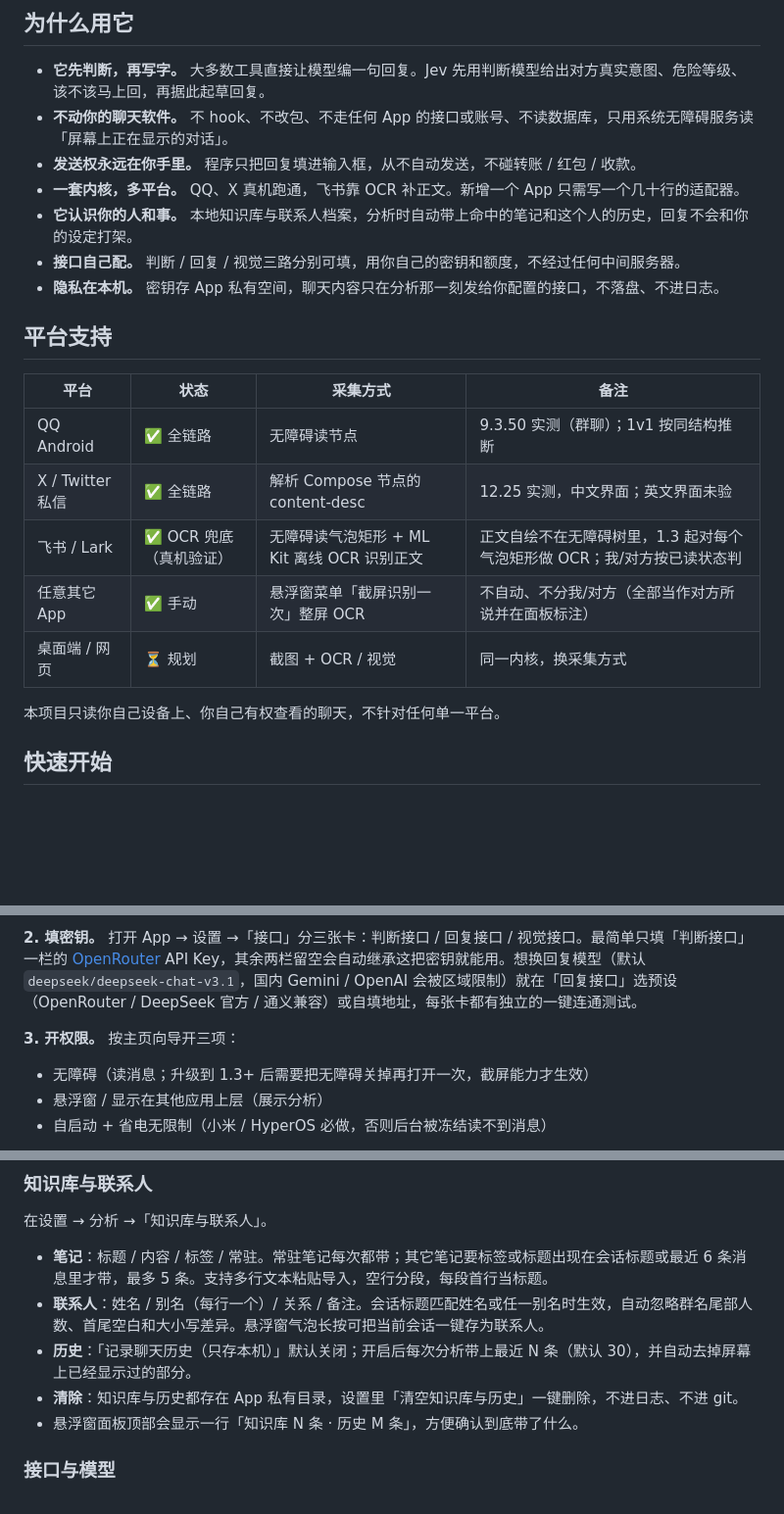
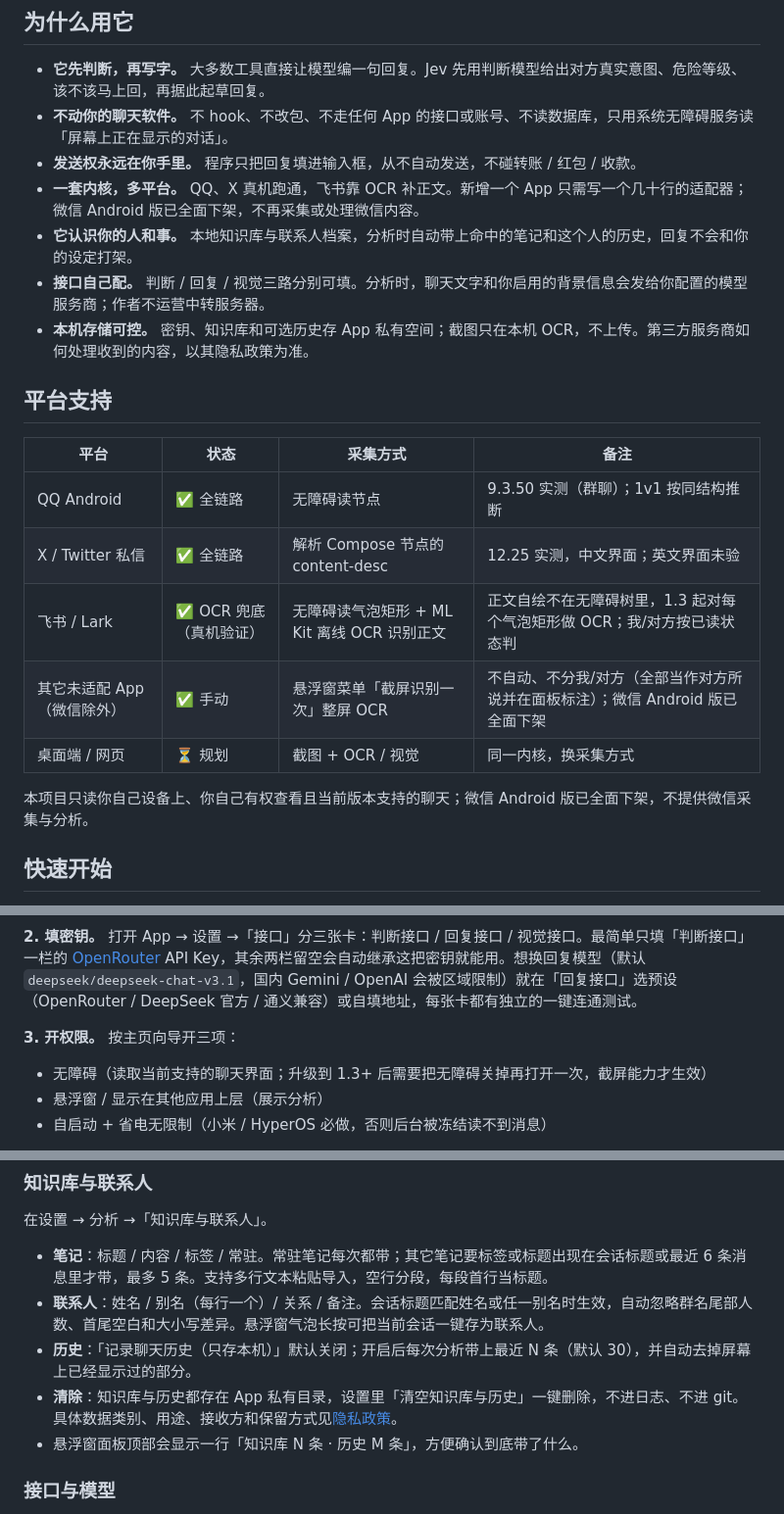
Before and after one commit to Finderchangchang/jev-chat-JARVIS, a Markdown page: README.md, 3 parts joined by grey strips. Shown: that part at 98% size. Rendered like a GitHub page; blank space fills up the shorter version.

```diff
--- a/README.md
+++ b/README.md
@@ -54,10 +54,10 @@
 - **它先判断，再写字。** 大多数工具直接让模型编一句回复。Jev 先用判断模型给出对方真实意图、危险等级、该不该马上回，再据此起草回复。
 - **不动你的聊天软件。** 不 hook、不改包、不走任何 App 的接口或账号、不读数据库，只用系统无障碍服务读「屏幕上正在显示的对话」。
 - **发送权永远在你手里。** 程序只把回复填进输入框，从不自动发送，不碰转账 / 红包 / 收款。
-- **一套内核，多平台。** QQ、X 真机跑通，飞书靠 OCR 补正文。新增一个 App 只需写一个几十行的适配器。
+- **一套内核，多平台。** QQ、X 真机跑通，飞书靠 OCR 补正文。新增一个 App 只需写一个几十行的适配器；微信 Android 版已全面下架，不再采集或处理微信内容。
 - **它认识你的人和事。** 本地知识库与联系人档案，分析时自动带上命中的笔记和这个人的历史，回复不会和你的设定打架。
-- **接口自己配。** 判断 / 回复 / 视觉三路分别可填，用你自己的密钥和额度，不经过任何中间服务器。
-- **隐私在本机。** 密钥存 App 私有空间，聊天内容只在分析那一刻发给你配置的接口，不落盘、不进日志。
+- **接口自己配。** 判断 / 回复 / 视觉三路分别可填。分析时，聊天文字和你启用的背景信息会发给你配置的模型服务商；作者不运营中转服务器。
+- **本机存储可控。** 密钥、知识库和可选历史存 App 私有空间；截图只在本机 OCR，不上传。第三方服务商如何处理收到的内容，以其隐私政策为准。
 
 ## 平台支持
 
@@ -66,10 +66,10 @@
 | QQ Android | ✅ 全链路 | 无障碍读节点 | 9.3.50 实测（群聊）；1v1 按同结构推断 |
 | X / Twitter 私信 | ✅ 全链路 | 解析 Compose 节点的 content-desc | 12.25 实测，中文界面；英文界面未验 |
 | 飞书 / Lark | ✅ OCR 兜底（真机验证） | 无障碍读气泡矩形 + ML Kit 离线 OCR 识别正文 | 正文自绘不在无障碍树里，1.3 起对每个气泡矩形做 OCR；我/对方按已读状态判 |
-| 任意其它 App | ✅ 手动 | 悬浮窗菜单「截屏识别一次」整屏 OCR | 不自动、不分我/对方（全部当作对方所说并在面板标注） |
+| 其它未适配 App（微信除外） | ✅ 手动 | 悬浮窗菜单「截屏识别一次」整屏 OCR | 不自动、不分我/对方（全部当作对方所说并在面板标注）；微信 Android 版已全面下架 |
 | 桌面端 / 网页 | ⏳ 规划 | 截图 + OCR / 视觉 | 同一内核，换采集方式 |
 
-本项目只读你自己设备上、你自己有权查看的聊天，不针对任何单一平台。
+本项目只读你自己设备上、你自己有权查看且当前版本支持的聊天；微信 Android 版已全面下架，不提供微信采集与分析。
 
 ## 快速开始
 
@@ -83,7 +83,7 @@ adb install -r apk/jev-assistant-v1.4-release.apk
 
 **3. 开权限。** 按主页向导开三项：
 
-- 无障碍（读消息；升级到 1.3+ 后需要把无障碍关掉再打开一次，截屏能力才生效）
+- 无障碍（读取当前支持的聊天界面；升级到 1.3+ 后需要把无障碍关掉再打开一次，截屏能力才生效）
 - 悬浮窗 / 显示在其他应用上层（展示分析）
 - 自启动 + 省电无限制（小米 / HyperOS 必做，否则后台被冻结读不到消息）
 
@@ -104,7 +104,7 @@ adb install -r apk/jev-assistant-v1.4-release.apk
 - **笔记**：标题 / 内容 / 标签 / 常驻。常驻笔记每次都带；其它笔记要标签或标题出现在会话标题或最近 6 条消息里才带，最多 5 条。支持多行文本粘贴导入，空行分段，每段首行当标题。
 - **联系人**：姓名 / 别名（每行一个）/ 关系 / 备注。会话标题匹配姓名或任一别名时生效，自动忽略群名尾部人数、首尾空白和大小写差异。悬浮窗气泡长按可把当前会话一键存为联系人。
 - **历史**：「记录聊天历史（只存本机）」默认关闭；开启后每次分析带上最近 N 条（默认 30），并自动去掉屏幕上已经显示过的部分。
-- **清除**：知识库与历史都存在 App 私有目录，设置里「清空知识库与历史」一键删除，不进日志、不进 git。
+- **清除**：知识库与历史都存在 App 私有目录，设置里「清空知识库与历史」一键删除，不进日志、不进 git。具体数据类别、用途、接收方和保留方式见[隐私政策](PRIVACY.md)。
 - 悬浮窗面板顶部会显示一行「知识库 N 条 · 历史 M 条」，方便确认到底带了什么。
 
 ### 接口与模型
```
Also changed, not shown: other parts of README.md (+12 -21 lines), assets/android-core-flow-illustrations/01-chat-copilot-flow.png (added).
